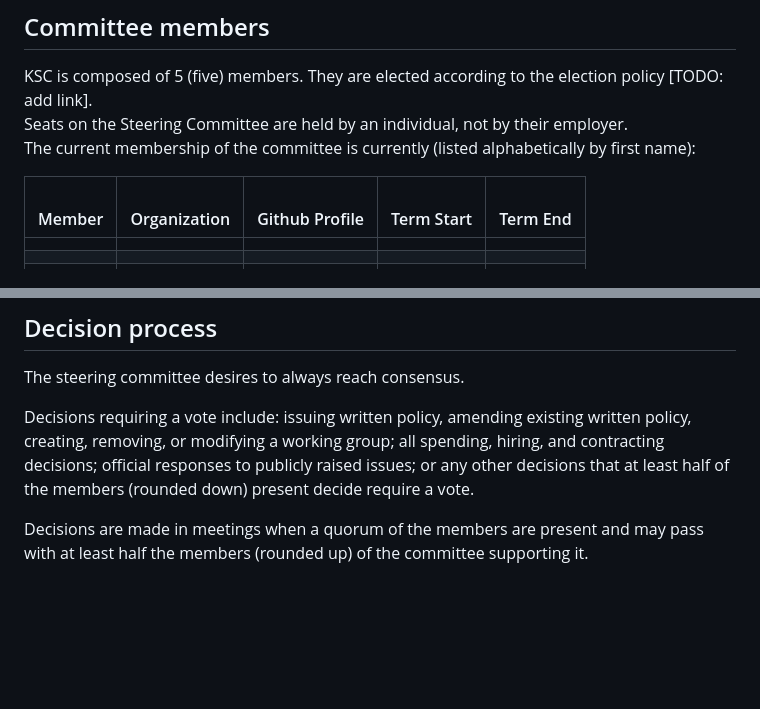
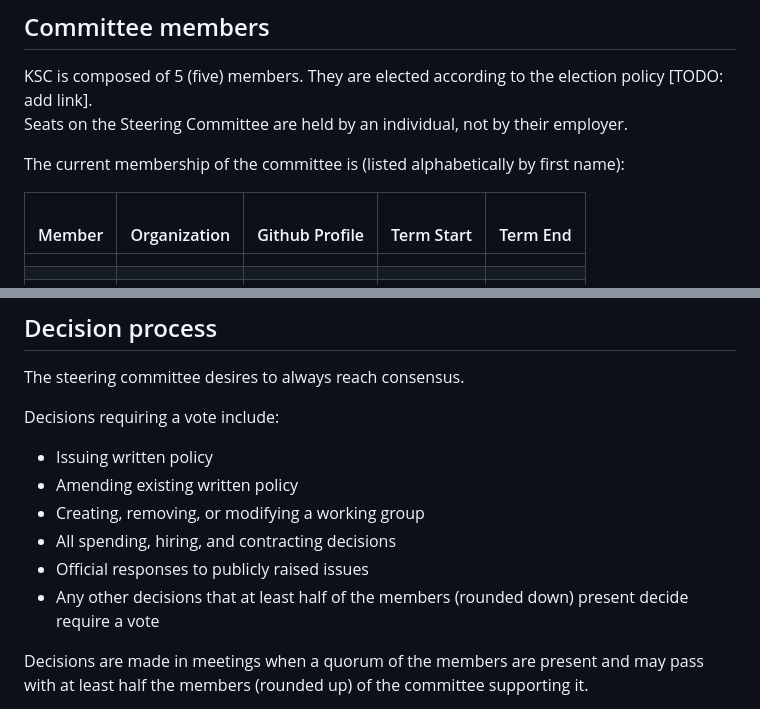
Before and after one commit to kubeflow/community, a Markdown page: proposals/kubeflow-steering-committee-charter.md, 2 parts joined by grey strips. GitHub-like rendering; blank space fills up the shorter version.

Commit message:
More formatting updates.
Signed-off-by: James Wu <jamesjwu@google.com>

```diff
--- a/proposals/kubeflow-steering-committee-charter.md
+++ b/proposals/kubeflow-steering-committee-charter.md
@@ -39,7 +39,8 @@ Questions and proposals for changes to governance are posted as issues in the ku
 
 KSC is composed of 5 (five) members. They are elected according to the election policy [TODO: add link].
 Seats on the Steering Committee are held by an individual, not by their employer.
-The current membership of the committee is currently (listed alphabetically by first name):
+
+The current membership of the committee is (listed alphabetically by first name):
 
 <table>
   <thead>
@@ -103,7 +104,13 @@ Term End</th>
 
 The steering committee desires to always reach consensus.
 
-Decisions requiring a vote include: issuing written policy, amending existing written policy, creating, removing, or modifying a working group; all spending, hiring, and contracting decisions; official responses to publicly raised issues; or any other decisions that at least half of the members (rounded down) present decide require a vote.
+Decisions requiring a vote include:
+- Issuing written policy
+- Amending existing written policy
+- Creating, removing, or modifying a working group
+- All spending, hiring, and contracting decisions
+- Official responses to publicly raised issues
+- Any other decisions that at least half of the members (rounded down) present decide require a vote
 
 Decisions are made in meetings when a quorum of the members are present and may pass with at least half the members (rounded up) of the committee supporting it.
 
```
